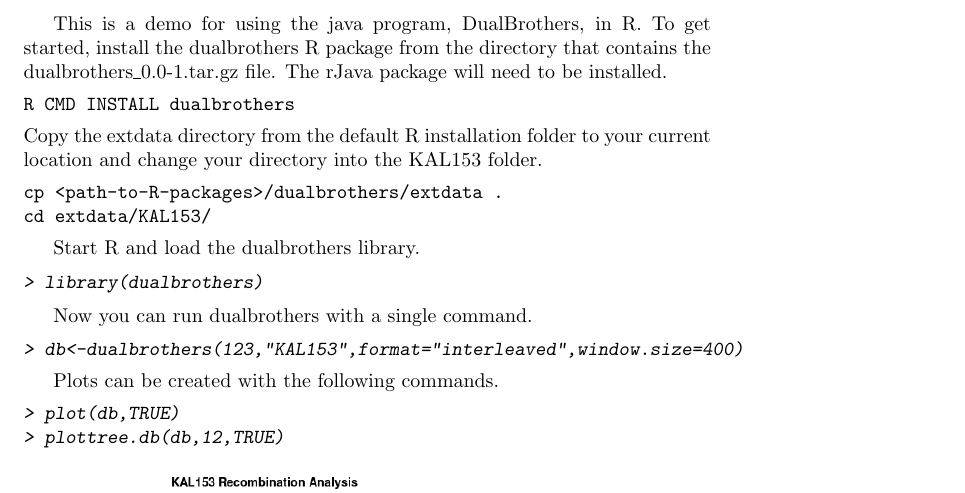
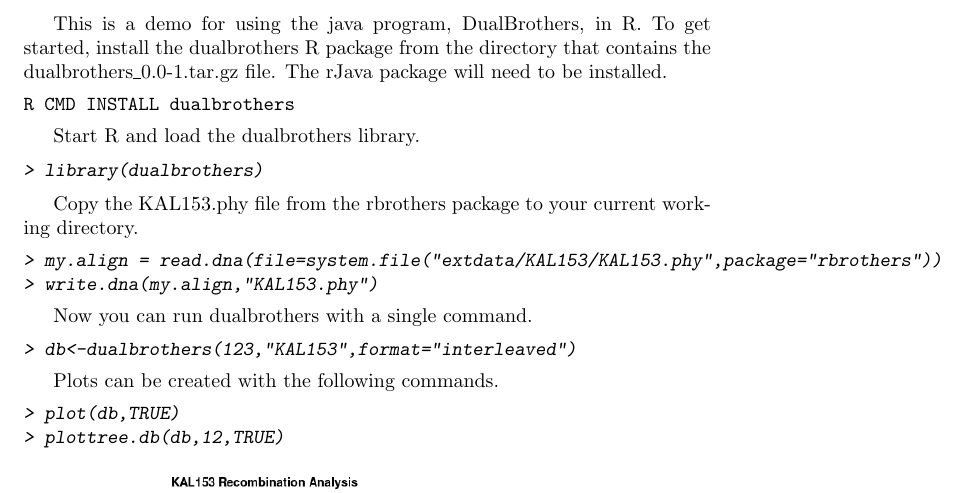
Before and after one commit to r-forge/evolmod, a LaTeX document (pkg/rbrothers/doc/dualbro.tex): part of the page, cut so that both start at the same text. The pictures show the PDF file pkg/rbrothers/doc/dualbro.pdf that the author committed with the source.

Commit message:
added a demo and changed the Sweave tutorial to avoid asking the user to move files around
git-svn-id: svn://svn.r-forge.r-project.org/svnroot/evolmod@13 edb9625f-4e0d-4859-8d74-9fd3b1da38cb

```diff
--- a/pkg/rbrothers/doc/dualbro.tex
+++ b/pkg/rbrothers/doc/dualbro.tex
@@ -22,34 +20,39 @@ R CMD INSTALL rbrothers
-\end{verbatim}
-Copy the extdata directory from the default R installation folder to your current location and change your directory into the KAL153 folder.
-\begin{verbatim}
-cp <path-to-R-packages>/rbrothers/extdata .
-cd extdata/KAL153/
+R CMD INSTALL dualbrothers
 \end{verbatim}
 
 Start R and load the dualbrothers library.
 
 \begin{Schunk}
 \begin{Sinput}
-> library(rbrothers)
+> library(dualbrothers)
+\end{Sinput}
+\end{Schunk}
+
+Copy the KAL153.phy file from the rbrothers package to your current working directory.
+\begin{Schunk}
+\begin{Sinput}
+> my.align = read.dna(file=system.file("extdata/KAL153/KAL153.phy",package="rbrothers"))
+> write.dna(my.align,"KAL153.phy")
 \end{Sinput}
 \end{Schunk}
 
 Now you can run dualbrothers with a single command.
 \begin{Schunk}
 \begin{Sinput}
-> x<-dualbrothers(123, "KAL153", format = "interleaved")
+> db<-dualbrothers(123,"KAL153",format="interleaved")
 \end{Sinput}
 \end{Schunk}
 
 Plots can be created with the following commands.
 \begin{Schunk}
 \begin{Sinput}
-> plot(x)
-> plottree.db(x)
+> plot(db,TRUE)
+> plottree.db(db,12,TRUE)
 \end{Sinput}
 \end{Schunk}
 
 \includegraphics[width=70mm]{KAL153p1.png}
 \includegraphics[width=70mm]{KAL153p2.png}
 
+
 \end{document}
```
Also changed, not shown: pkg/rbrothers/doc/dualbro.pdf, pkg/rbrothers/doc/dualbro.tex (4 more changed lines), 1 other file.
